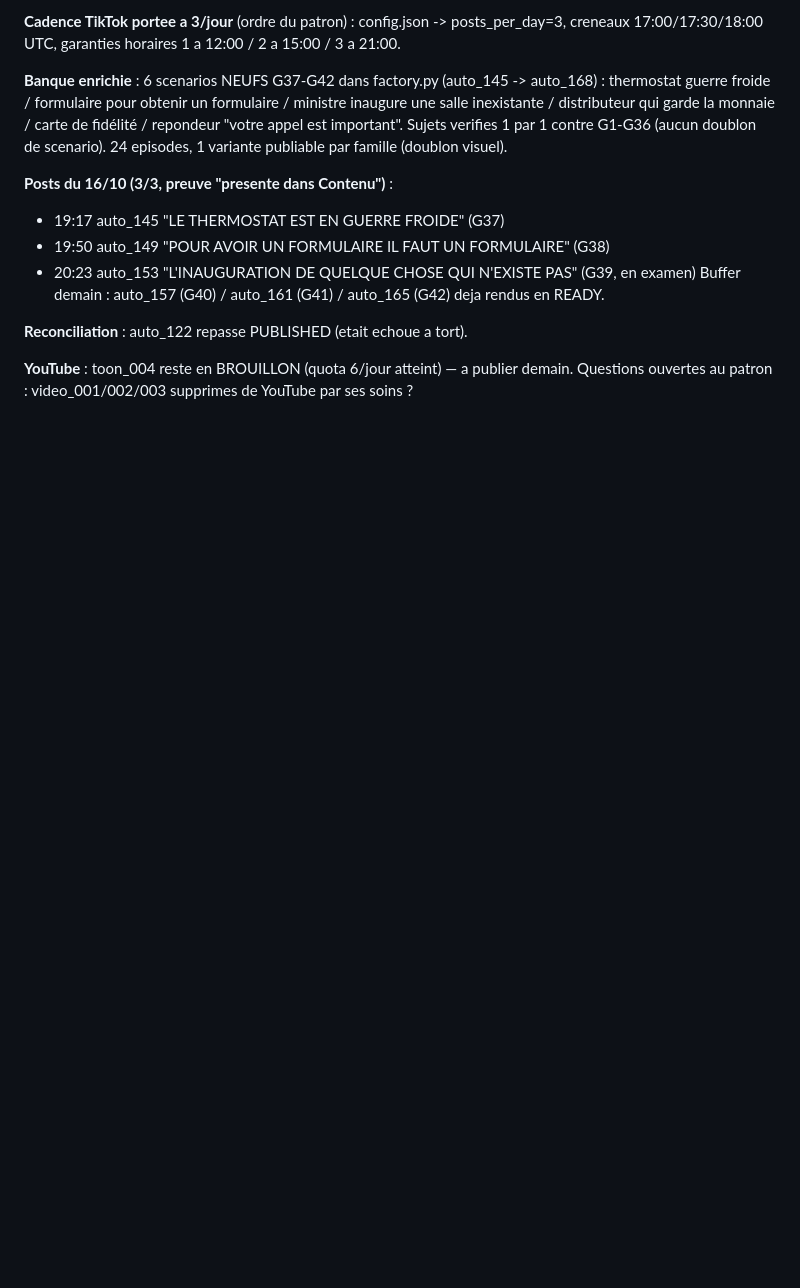
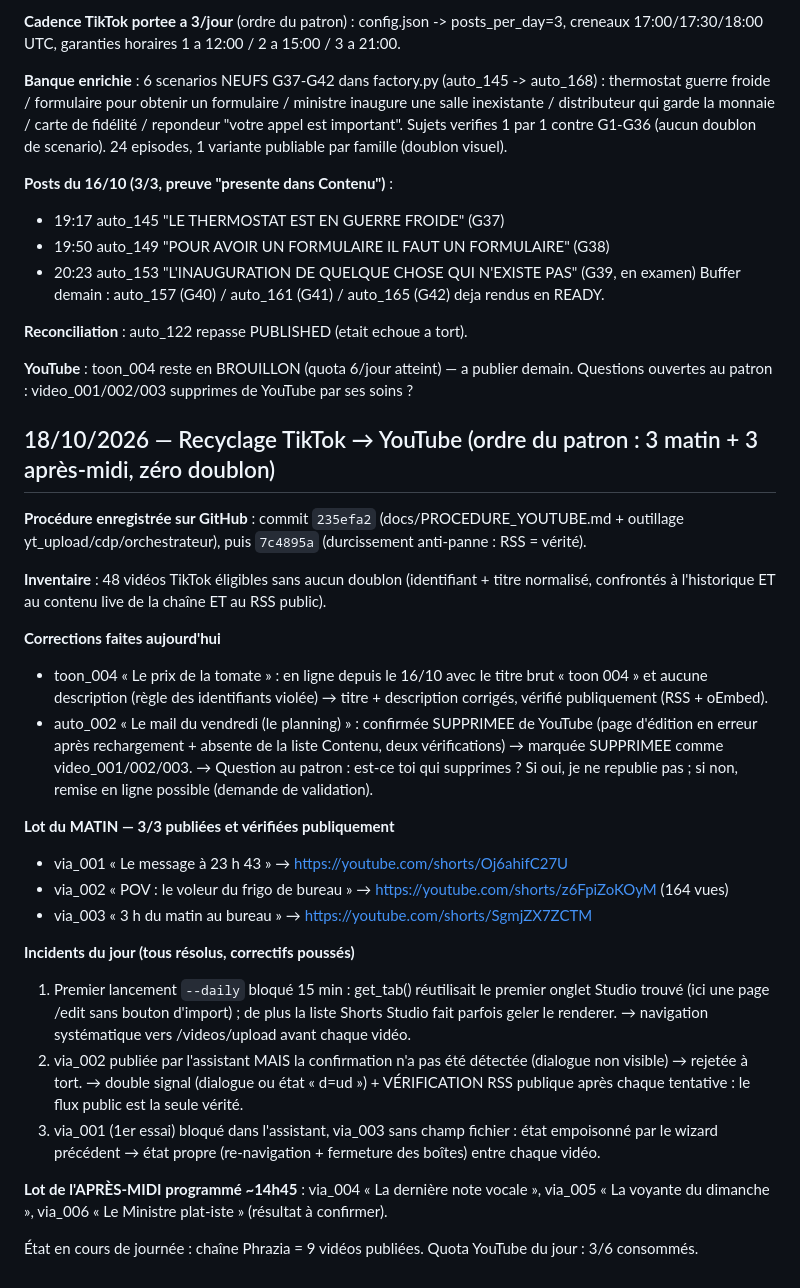
Before and after one commit to JAKORED/tiktok-autopost, a Markdown page: memoire.md, the part around the change. Drawn GitHub-style; blank space fills up the shorter version.

Commit message:
docs(procedure): verification RSS publique apres chaque publication + journal 18/10

```diff
--- a/memoire.md
+++ b/memoire.md
@@ -288,3 +288,40 @@ Buffer demain : auto_157 (G40) / auto_161 (G41) / auto_165 (G42) deja rendus en
 
 **YouTube** : toon_004 reste en BROUILLON (quota 6/jour atteint) — a publier demain.
 Questions ouvertes au patron : video_001/002/003 supprimes de YouTube par ses soins ?
+
+## 18/10/2026 — Recyclage TikTok → YouTube (ordre du patron : 3 matin + 3 après-midi, zéro doublon)
+
+**Procédure enregistrée sur GitHub** : commit `235efa2` (docs/PROCEDURE_YOUTUBE.md + outillage
+yt_upload/cdp/orchestrateur), puis `7c4895a` (durcissement anti-panne : RSS = vérité).
+
+**Inventaire** : 48 vidéos TikTok éligibles sans aucun doublon (identifiant + titre normalisé,
+confrontés à l'historique ET au contenu live de la chaîne ET au RSS public).
+
+**Corrections faites aujourd'hui**
+- toon_004 « Le prix de la tomate » : en ligne depuis le 16/10 avec le titre brut « toon 004 »
+  et aucune description (règle des identifiants violée) → titre + description corrigés,
+  vérifié publiquement (RSS + oEmbed).
+- auto_002 « Le mail du vendredi (le planning) » : confirmée SUPPRIMEE de YouTube (page
+  d'édition en erreur après rechargement + absente de la liste Contenu, deux vérifications) →
+  marquée SUPPRIMEE comme video_001/002/003. → Question au patron : est-ce toi qui supprimes ?
+  Si oui, je ne republie pas ; si non, remise en ligne possible (demande de validation).
+
+**Lot du MATIN — 3/3 publiées et vérifiées publiquement**
+- via_001 « Le message à 23 h 43 » → https://youtube.com/shorts/Oj6ahifC27U
+- via_002 « POV : le voleur du frigo de bureau » → https://youtube.com/shorts/z6FpiZoKOyM (164 vues)
+- via_003 « 3 h du matin au bureau » → https://youtube.com/shorts/SgmjZX7ZCTM
+
+**Incidents du jour (tous résolus, correctifs poussés)**
+1. Premier lancement `--daily` bloqué 15 min : get_tab() réutilisait le premier onglet Studio
+   trouvé (ici une page /edit sans bouton d'import) ; de plus la liste Shorts Studio fait
+   parfois geler le renderer. → navigation systématique vers /videos/upload avant chaque vidéo.
+2. via_002 publiée par l'assistant MAIS la confirmation n'a pas été détectée (dialogue non
+   visible) → rejetée à tort. → double signal (dialogue ou état « d=ud ») + VÉRIFICATION RSS
+   publique après chaque tentative : le flux public est la seule vérité.
+3. via_001 (1er essai) bloqué dans l'assistant, via_003 sans champ fichier : état empoisonné
+   par le wizard précédent → état propre (re-navigation + fermeture des boîtes) entre chaque vidéo.
+
+**Lot de l'APRÈS-MIDI programmé ~14h45** : via_004 « La dernière note vocale », via_005
+« La voyante du dimanche », via_006 « Le Ministre plat-iste » (résultat à confirmer).
+
+État en cours de journée : chaîne Phrazia = 9 vidéos publiées. Quota YouTube du jour : 3/6 consommés.
```
Also changed, not shown: docs/PROCEDURE_YOUTUBE.md (+20 -6 lines).
